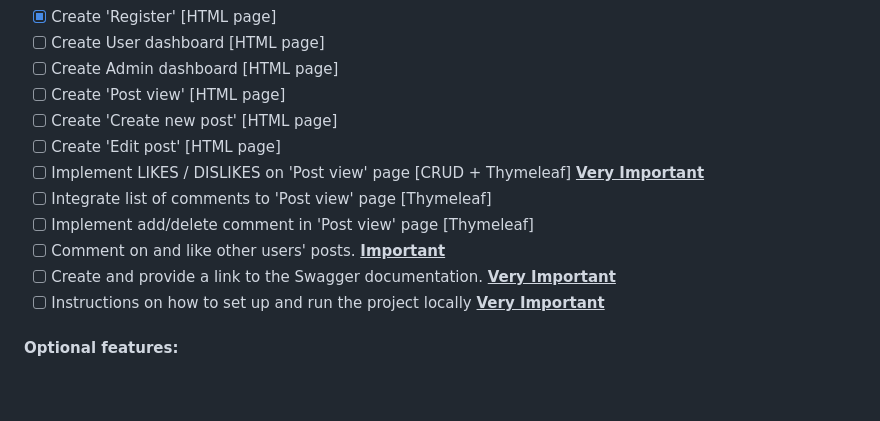
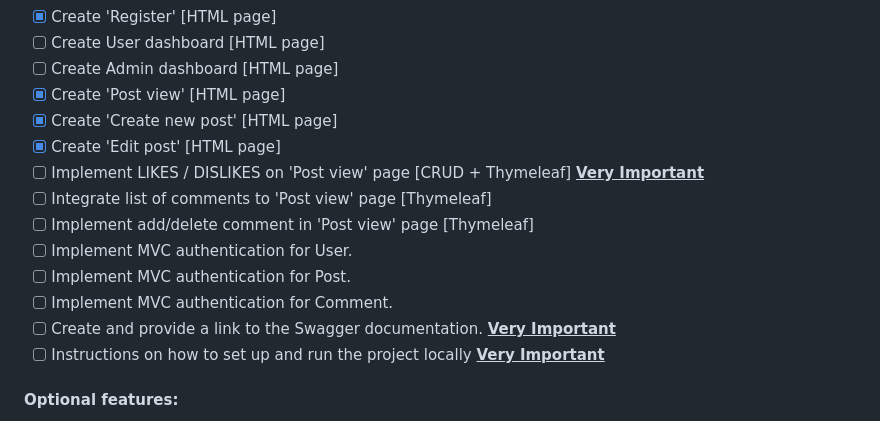
Before and after one commit to ATorhov/Forum-Management-System, a Markdown page: README.md, the part around the change. Rendered like a GitHub page; blank space fills up the shorter version.

```diff
--- a/README.md
+++ b/README.md
@@ -48,13 +48,15 @@ Anonymous users able to see a list of the top 10 most commented posts and a list
 - [x] Create 'Register' [HTML page]
 - [ ] Create User dashboard  [HTML page]
 - [ ] Create Admin dashboard [HTML page]
-- [ ] Create 'Post view' [HTML page]
-- [ ] Create 'Create new post' [HTML page]
-- [ ] Create 'Edit post' [HTML page]
+- [x] Create 'Post view' [HTML page]
+- [x] Create 'Create new post' [HTML page]
+- [x] Create 'Edit post' [HTML page]
 - [ ] Implement LIKES / DISLIKES on 'Post view' page [CRUD + Thymeleaf] **<ins> Very Important**
 - [ ] Integrate list of comments to 'Post view' page [Thymeleaf]
 - [ ] Implement add/delete comment in 'Post view' page [Thymeleaf]
-- [ ] Comment on and like other users' posts. **<ins>Important**
+- [ ] Implement MVC authentication for User.
+- [ ] Implement MVC authentication for Post.
+- [ ] Implement MVC authentication for Comment.
 - [ ] Create and provide a link to the Swagger documentation. **<ins> Very Important**
 - [ ] Instructions on how to set up and run the project locally **<ins> Very Important**
 
```
